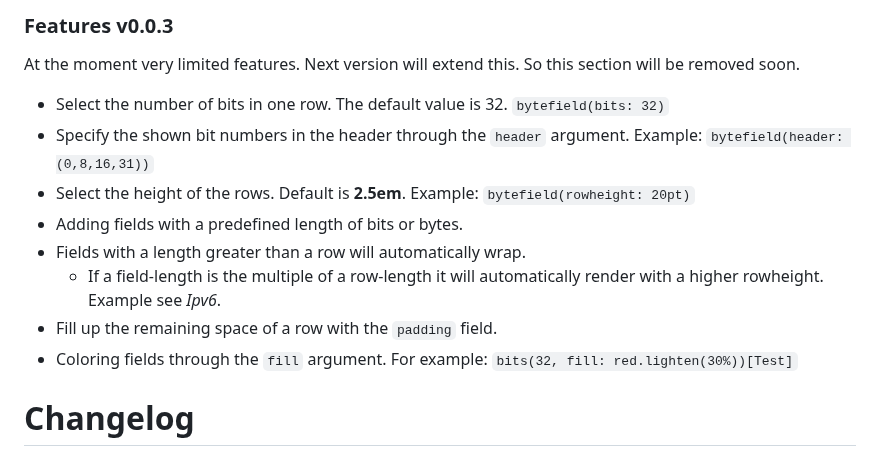
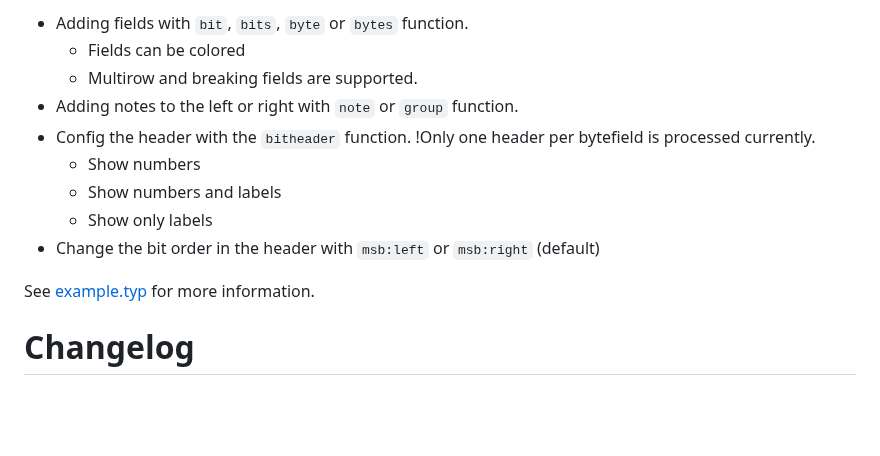
Before and after one commit to jomaway/typst-bytefield, a Markdown page: README.md, the part around one of its changes. Rendered like a GitHub page; blank space fills up the shorter version.

```diff
--- a/README.md
+++ b/README.md
@@ -38,16 +69,16 @@ See [example.typ](example.typ) for a preview of the features in v.0.0.4. Some th
 
-### Features v0.0.3
-At the moment very limited features. Next version will extend this. So this section will be removed soon.
+- Adding fields with `bit`, `bits`, `byte` or `bytes` function.
+  - Fields can be colored
+  - Multirow and breaking fields are supported.
+- Adding notes to the left or right with `note` or `group` function.
+- Config the header with the `bitheader` function. !Only one header per bytefield is processed currently.
+  - Show numbers
+  - Show numbers and labels
+  - Show only labels
+- Change the bit order in the header with `msb:left` or `msb:right` (default)
 
-- Select the number of bits in one row. The default value is 32. `bytefield(bits: 32)`
-- Specify the shown bit numbers in the header through the `header` argument. Example: `bytefield(header: (0,8,16,31))`
-- Select the height of the rows. Default is **2.5em**. Example: `bytefield(rowheight: 20pt)`
-- Adding fields with a predefined length of bits or bytes.
-- Fields with a length greater than a row will automatically wrap.
-  - If a field-length is the multiple of a row-length it will automatically render with a higher rowheight. Example see *Ipv6*.
-- Fill up the remaining space of a row with the `padding` field.
-- Coloring fields through the `fill` argument. For example: `bits(32, fill: red.lighten(30%))[Test]`
 
+See [example.typ](example.typ) for more information.
 
 # Changelog
 
```
Also changed, not shown: other parts of README.md (+46 -15 lines), bytefield_example.png, ipv4-example.png (deleted), 1 other file.
